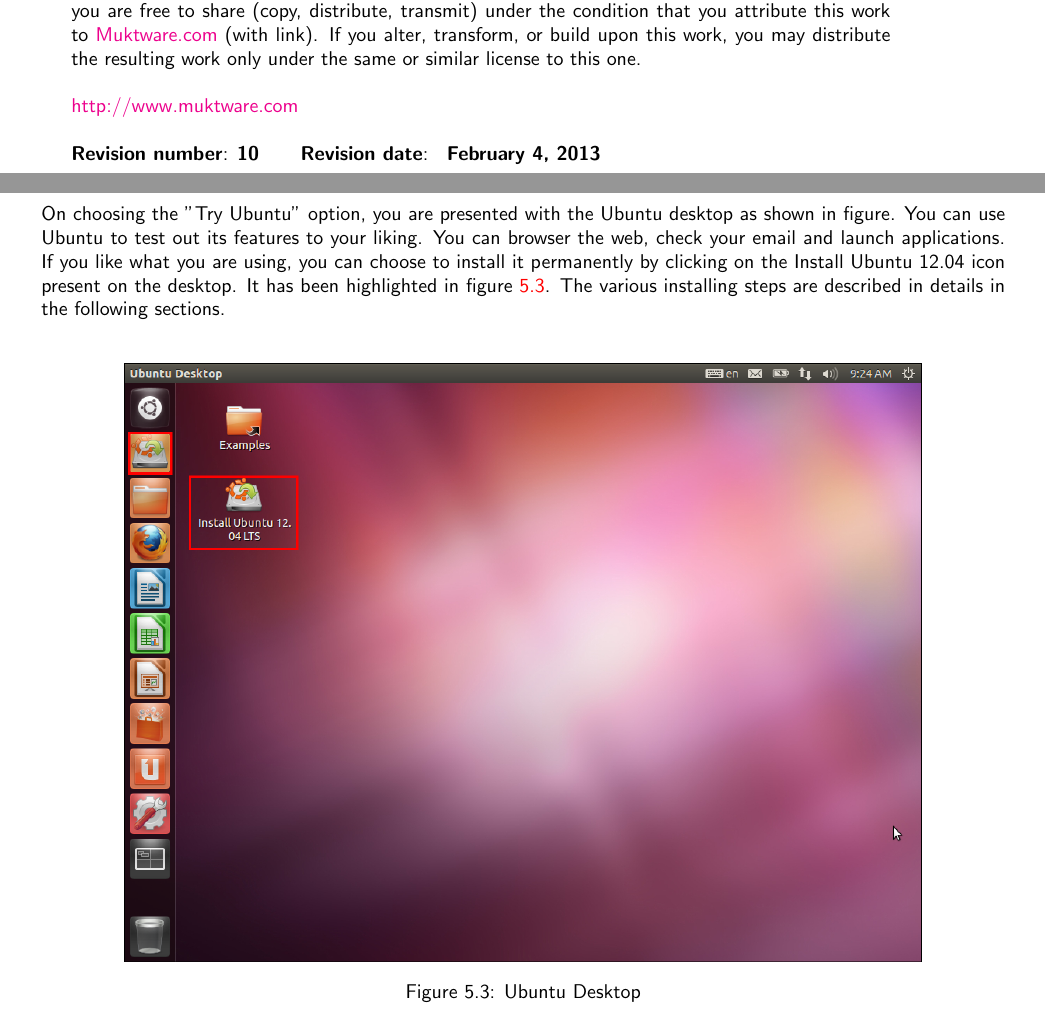
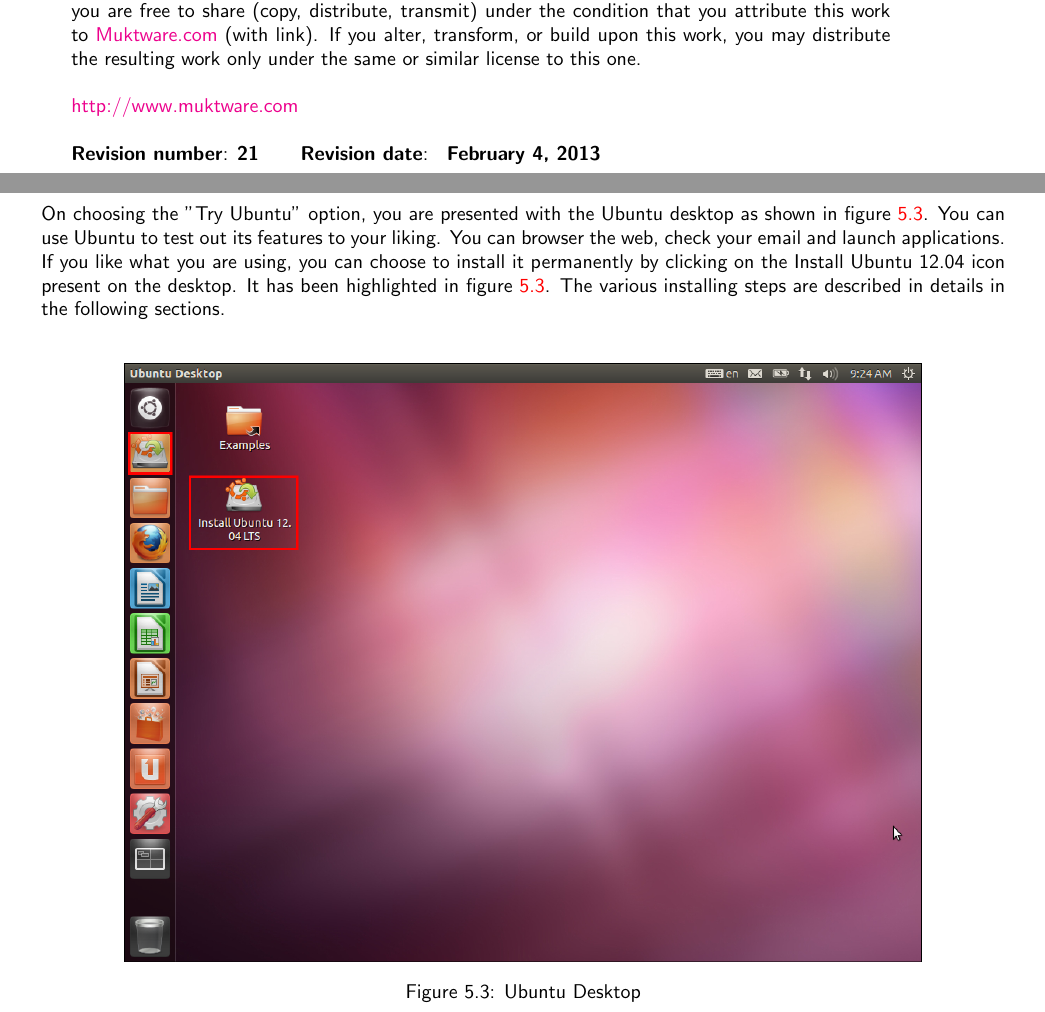
Before and after one commit to krnekhelesh/Muktware-Ubuntu-Manual, a LaTeX book (ubuntu-manual.tex, which reads tex/installation.tex, tex/title.tex): two parts of pages 3 and 22 of 94, joined at a grey line, cut so that both start at the same text. Compiled offline with pdfLaTeX.

Commit message:
Removed unwanted text and comments

```diff
--- a/tex/installation.tex
+++ b/tex/installation.tex
@@ -55,7 +55,7 @@
 \end{figure}
 
 \newpage
-\par \noindent On choosing the "Try Ubuntu" option, you are presented with the Ubuntu desktop as shown in figure. You can use Ubuntu to test out its features to your liking. You can browser the web, check your email and launch applications. If you like what you are using, you can choose to install it permanently by clicking on the Install Ubuntu 12.04 icon present on the desktop. It has been highlighted in figure \ref{fig:live-desktop}. The various installing steps are described in details in the following sections. \\
+\par \noindent On choosing the "Try Ubuntu" option, you are presented with the Ubuntu desktop as shown in figure \ref{fig:live-desktop}. You can use Ubuntu to test out its features to your liking. You can browser the web, check your email and launch applications. If you like what you are using, you can choose to install it permanently by clicking on the Install Ubuntu 12.04 icon present on the desktop. It has been highlighted in figure \ref{fig:live-desktop}. The various installing steps are described in details in the following sections. \\
 
 \begin{figure}[h!]
 	\begin{center}
--- a/tex/title.tex
+++ b/tex/title.tex
@@ -13,7 +13,8 @@
 
 \href{http://www.muktware.com}{http://www.muktware.com} \\
 
- \textbf{Revision number}: \textbf{10}	\hspace{0.5cm} \textbf{Revision date}: \textbf{ \today}
+ % Change the revision number to match the git commit count using "git rev-list --all | wc -l" command.
+ \textbf{Revision number}: \textbf{21}	\hspace{0.5cm} \textbf{Revision date}: \textbf{ \today}
  \end{minipage}
 
 
```
Also changed, not shown: tex/introduction.tex (deleted, +0 -1 lines), tex/installation.tex (17 more changed lines), 1 other file.
